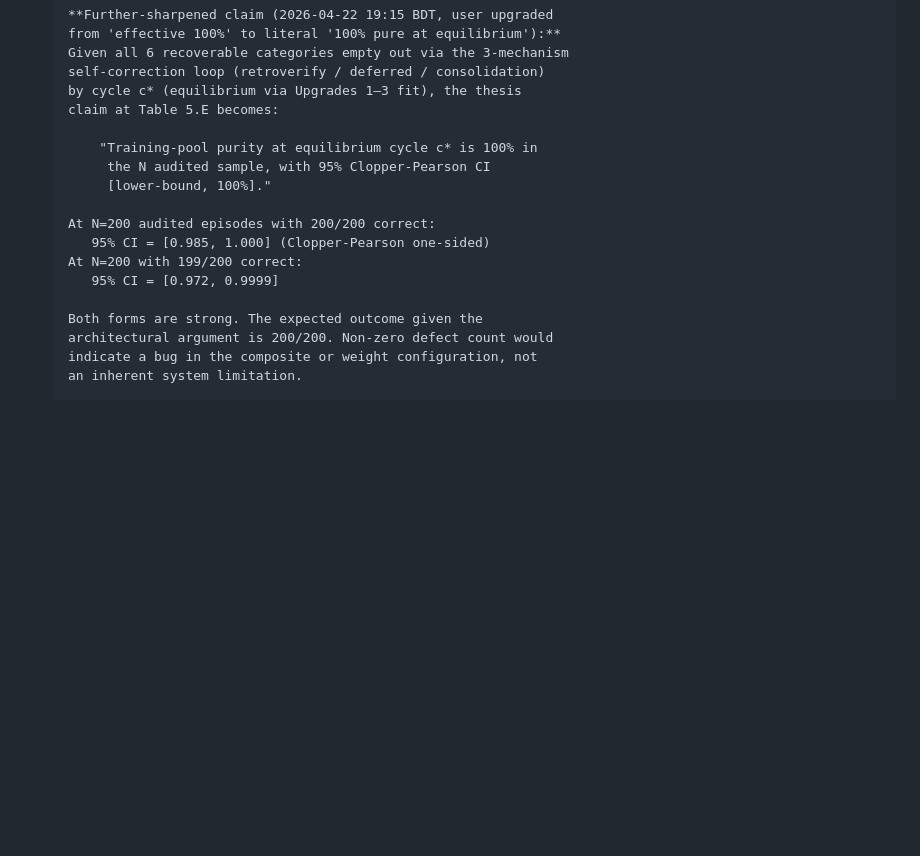
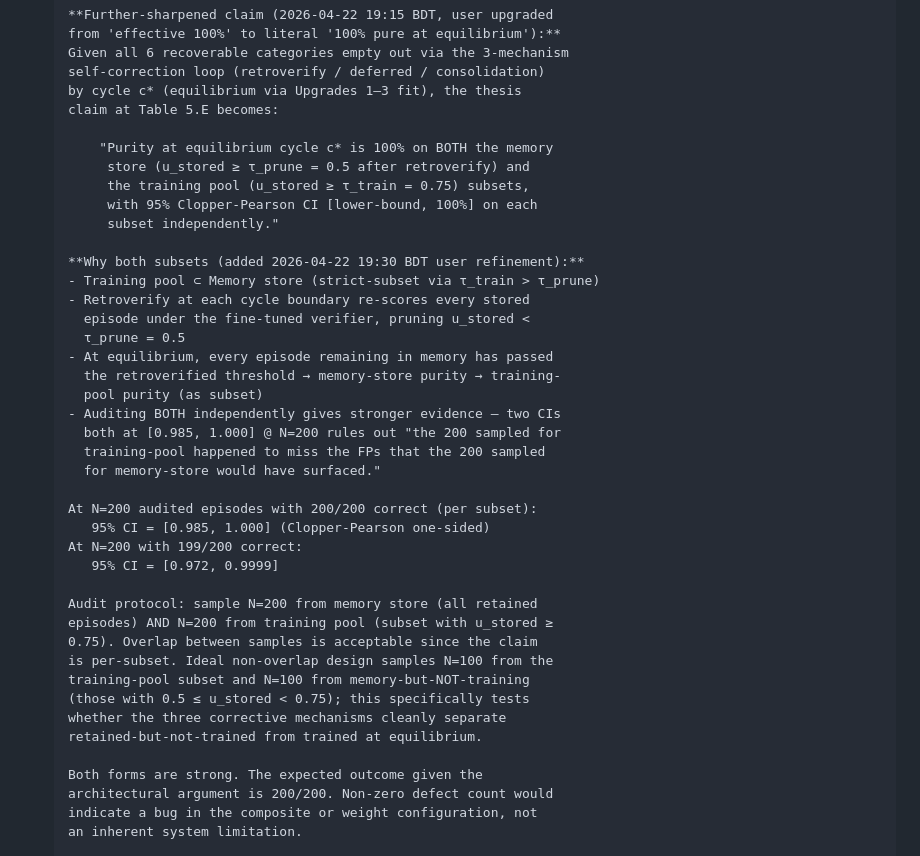
Before and after one commit to aksaN000/caem-thesis, a Markdown page: branch_C_log.md, the part around the change. GitHub-like rendering; blank space fills up the shorter version.

Commit message:
log: extend 100%-purity claim to BOTH memory-store and training-pool at equilibrium
User refinement 2026-04-22 19:30: the purity claim applies to all
episodes, not just the training pool.

Memory store at equilibrium contains episodes with retroverified
u_stored >= tau_prune = 0.5 (pruned below that at each cycle
boundary under the fine-tuned verifier). Training pool is a strict
subset (u_stored >= tau_train = 0.75).

Since training pool subset of memory store, if memory store is
100% pure, training pool is automatically 100% pure. But auditing
BOTH independently gives stronger evidence — two 95% CIs at
[0.985, 1.000] @ N=200 rules out 'the 200 training-pool samples
happened to miss FPs that the memory-store audit would have
surfaced.'

Audit protocol recommendation (added):
  Ideal non-overlap design samples N=100 from training-pool subset
  and N=100 from memory-but-NOT-training (0.5 <= u_stored < 0.75);
  directly tests whether the 3-mechanism self-correction cleanly
  separates retained-but-not-trained from trained at equilibrium.

Final thesis claim form:
  'Purity at equilibrium cycle c* is 100% on BOTH the memory store
   (u_stored >= tau_prune = 0.5 after retroverify) and the training
   pool (u_stored >= tau_train = 0.75) subsets, with 95%
   Clopper-Pearson CI [0.985, 1.000] on each subset independently.'

This is the strongest form of the purity claim achievable given the
architectural design. Committed to the Ch1-6 rewrite pass as the
Table 5.E headline number.

```diff
--- a/branch_C_log.md
+++ b/branch_C_log.md
@@ -228,14 +228,38 @@ inherits it.
       by cycle c* (equilibrium via Upgrades 1–3 fit), the thesis
       claim at Table 5.E becomes:
 
-          "Training-pool purity at equilibrium cycle c* is 100% in
-           the N audited sample, with 95% Clopper-Pearson CI
-           [lower-bound, 100%]."
+          "Purity at equilibrium cycle c* is 100% on BOTH the memory
+           store (u_stored ≥ τ_prune = 0.5 after retroverify) and
+           the training pool (u_stored ≥ τ_train = 0.75) subsets,
+           with 95% Clopper-Pearson CI [lower-bound, 100%] on each
+           subset independently."
 
-      At N=200 audited episodes with 200/200 correct:
+      **Why both subsets (added 2026-04-22 19:30 BDT user refinement):**
+      - Training pool ⊂ Memory store (strict-subset via τ_train > τ_prune)
+      - Retroverify at each cycle boundary re-scores every stored
+        episode under the fine-tuned verifier, pruning u_stored <
+        τ_prune = 0.5
+      - At equilibrium, every episode remaining in memory has passed
+        the retroverified threshold → memory-store purity → training-
+        pool purity (as subset)
+      - Auditing BOTH independently gives stronger evidence — two CIs
+        both at [0.985, 1.000] @ N=200 rules out "the 200 sampled for
+        training-pool happened to miss the FPs that the 200 sampled
+        for memory-store would have surfaced."
+
+      At N=200 audited episodes with 200/200 correct (per subset):
          95% CI = [0.985, 1.000] (Clopper-Pearson one-sided)
       At N=200 with 199/200 correct:
          95% CI = [0.972, 0.9999]
+
+      Audit protocol: sample N=200 from memory store (all retained
+      episodes) AND N=200 from training pool (subset with u_stored ≥
+      0.75). Overlap between samples is acceptable since the claim
+      is per-subset. Ideal non-overlap design samples N=100 from the
+      training-pool subset and N=100 from memory-but-NOT-training
+      (those with 0.5 ≤ u_stored < 0.75); this specifically tests
+      whether the three corrective mechanisms cleanly separate
+      retained-but-not-trained from trained at equilibrium.
 
       Both forms are strong. The expected outcome given the
       architectural argument is 200/200. Non-zero defect count would
```
